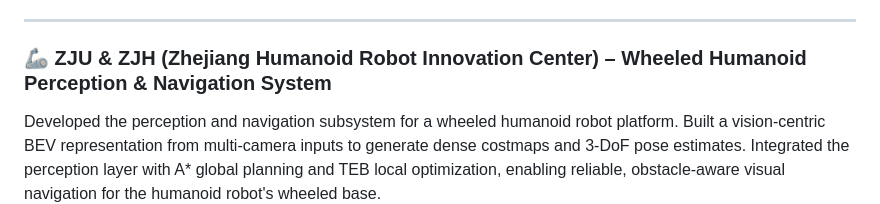
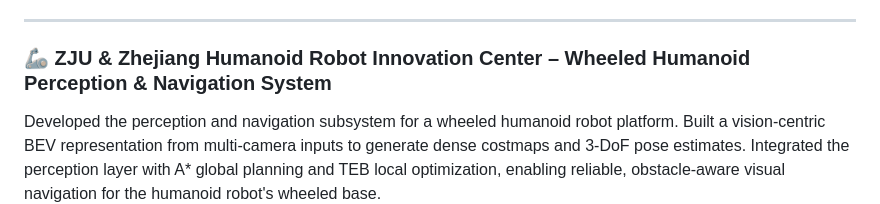
Before and after one commit to WeiYuFei0217/WeiYuFei0217.github.io, a Markdown page: README.md, the part around the change. Rendered like a GitHub page.

```diff
--- a/README.md
+++ b/README.md
@@ -242,7 +242,7 @@ Designed and led the development of a vision-only navigation system for agricult
 
 ---
 
-### 🦾 ZJU & ZJH (Zhejiang Humanoid Robot Innovation Center) – Wheeled Humanoid Perception & Navigation System
+### 🦾 ZJU & Zhejiang Humanoid Robot Innovation Center – Wheeled Humanoid Perception & Navigation System
 Developed the perception and navigation subsystem for a wheeled humanoid robot platform. Built a vision-centric BEV representation from multi-camera inputs to generate dense costmaps and 3-DoF pose estimates. Integrated the perception layer with A* global planning and TEB local optimization, enabling reliable, obstacle-aware visual navigation for the humanoid robot's wheeled base.
 
 ---
```
